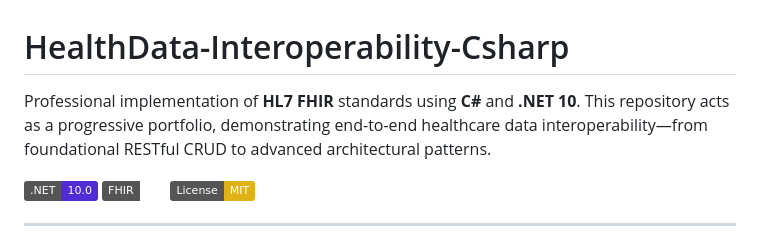
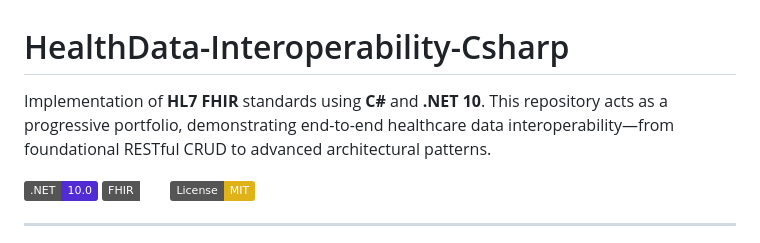
Before and after one commit to memoryfraction/HealthData-Interoperability-Csharp, a Markdown page: README.md, the part around the change. GitHub-like rendering; badges without logos.

```diff
--- a/README.md
+++ b/README.md
@@ -1,6 +1,6 @@
 # HealthData-Interoperability-Csharp
 
-Professional implementation of **HL7 FHIR** standards using **C#** and **.NET 10**. This repository acts as a progressive portfolio, demonstrating end-to-end healthcare data interoperability—from foundational RESTful CRUD to advanced architectural patterns.
+Implementation of **HL7 FHIR** standards using **C#** and **.NET 10**. This repository acts as a progressive portfolio, demonstrating end-to-end healthcare data interoperability—from foundational RESTful CRUD to advanced architectural patterns.
 
 [![.NET](https://img.shields.io/badge/.NET-10.0-512bd4)](https://dotnet.microsoft.com/)
 [![FHIR](https://img.shields.io/badge/FHIR-R4-flame.svg)](https://hl7.org/fhir/R4/)
```
